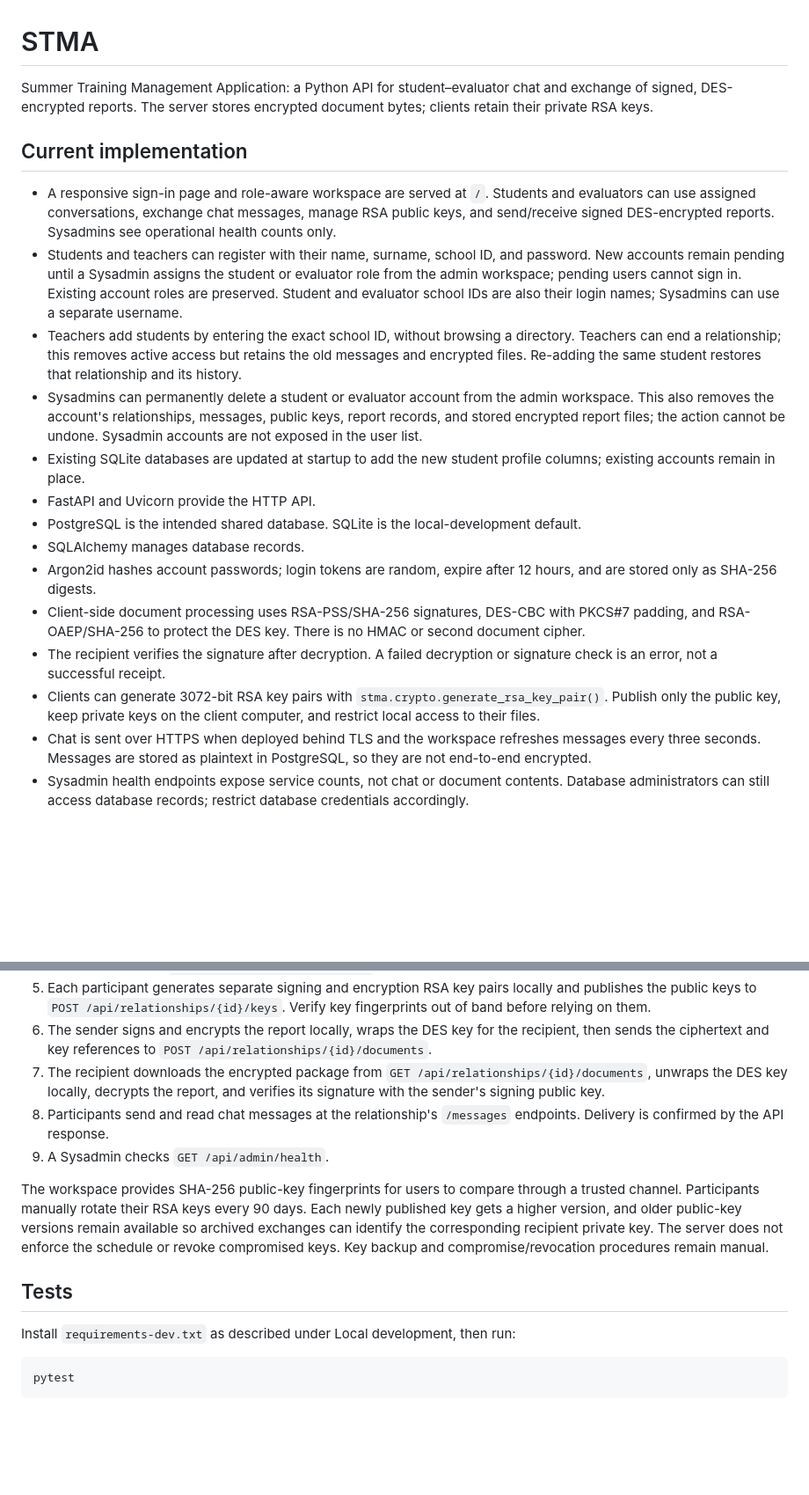
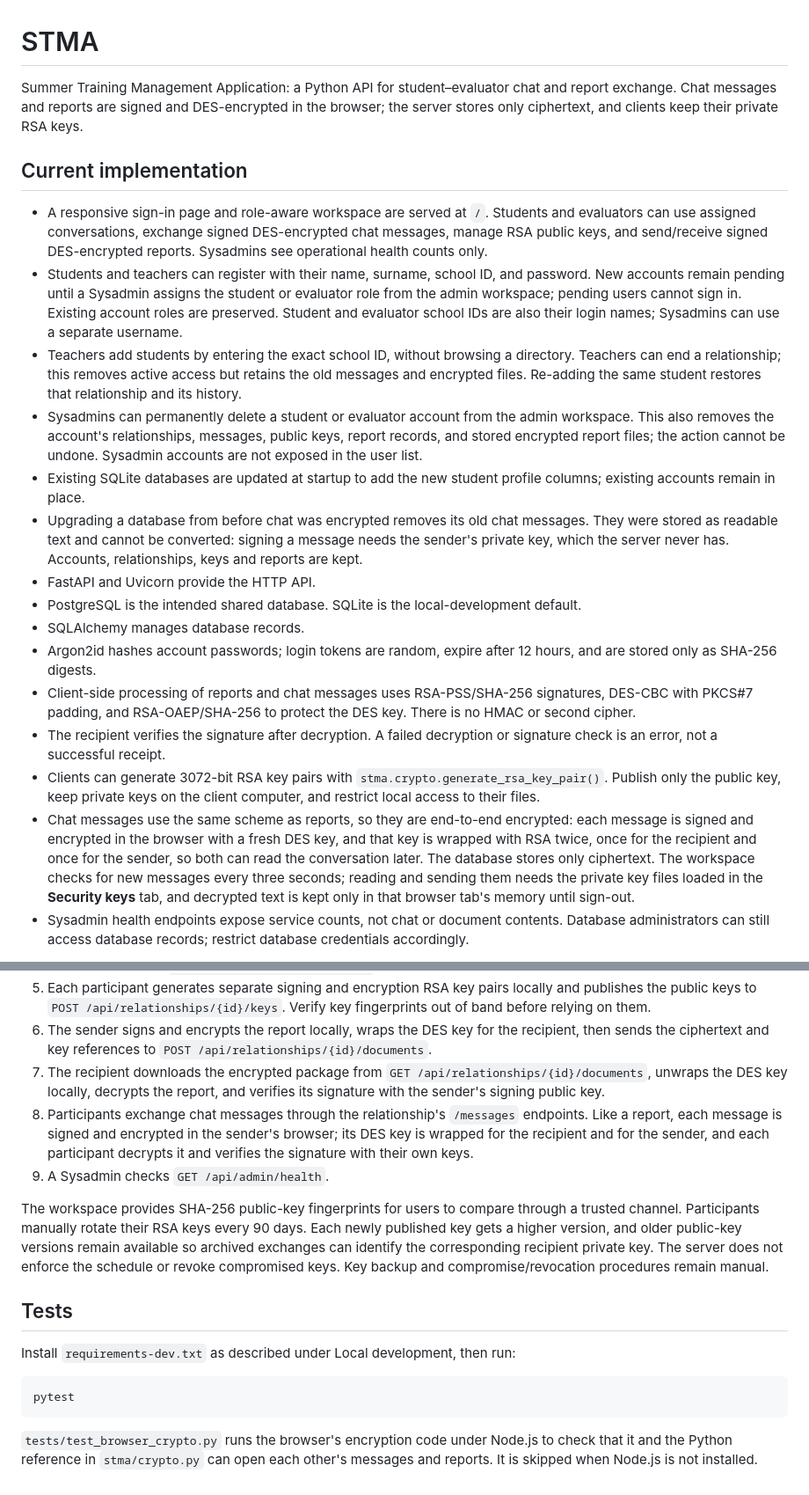
Before and after one commit to utku-helvaci/CMPE455, a Markdown page: README.md, 2 parts joined by grey strips. Shown at 88% size. Drawn GitHub-style; blank space fills up the shorter version.

Commit message:
message encryption update

````diff
--- a/README.md
+++ b/README.md
@@ -1,22 +1,23 @@
 # STMA
 
-Summer Training Management Application: a Python API for student–evaluator chat and exchange of signed, DES-encrypted reports. The server stores encrypted document bytes; clients retain their private RSA keys.
+Summer Training Management Application: a Python API for student–evaluator chat and report exchange. Chat messages and reports are signed and DES-encrypted in the browser; the server stores only ciphertext, and clients keep their private RSA keys.
 
 ## Current implementation
 
-- A responsive sign-in page and role-aware workspace are served at `/`. Students and evaluators can use assigned conversations, exchange chat messages, manage RSA public keys, and send/receive signed DES-encrypted reports. Sysadmins see operational health counts only.
+- A responsive sign-in page and role-aware workspace are served at `/`. Students and evaluators can use assigned conversations, exchange signed DES-encrypted chat messages, manage RSA public keys, and send/receive signed DES-encrypted reports. Sysadmins see operational health counts only.
 - Students and teachers can register with their name, surname, school ID, and password. New accounts remain pending until a Sysadmin assigns the student or evaluator role from the admin workspace; pending users cannot sign in. Existing account roles are preserved. Student and evaluator school IDs are also their login names; Sysadmins can use a separate username.
 - Teachers add students by entering the exact school ID, without browsing a directory. Teachers can end a relationship; this removes active access but retains the old messages and encrypted files. Re-adding the same student restores that relationship and its history.
 - Sysadmins can permanently delete a student or evaluator account from the admin workspace. This also removes the account's relationships, messages, public keys, report records, and stored encrypted report files; the action cannot be undone. Sysadmin accounts are not exposed in the user list.
 - Existing SQLite databases are updated at startup to add the new student profile columns; existing accounts remain in place.
+- Upgrading a database from before chat was encrypted removes its old chat messages. They were stored as readable text and cannot be converted: signing a message needs the sender's private key, which the server never has. Accounts, relationships, keys and reports are kept.
 - FastAPI and Uvicorn provide the HTTP API.
 - PostgreSQL is the intended shared database. SQLite is the local-development default.
 - SQLAlchemy manages database records.
 - Argon2id hashes account passwords; login tokens are random, expire after 12 hours, and are stored only as SHA-256 digests.
-- Client-side document processing uses RSA-PSS/SHA-256 signatures, DES-CBC with PKCS#7 padding, and RSA-OAEP/SHA-256 to protect the DES key. There is no HMAC or second document cipher.
+- Client-side processing of reports and chat messages uses RSA-PSS/SHA-256 signatures, DES-CBC with PKCS#7 padding, and RSA-OAEP/SHA-256 to protect the DES key. There is no HMAC or second cipher.
 - The recipient verifies the signature after decryption. A failed decryption or signature check is an error, not a successful receipt.
 - Clients can generate 3072-bit RSA key pairs with `stma.crypto.generate_rsa_key_pair()`. Publish only the public key, keep private keys on the client computer, and restrict local access to their files.
-- Chat is sent over HTTPS when deployed behind TLS and the workspace refreshes messages every three seconds. Messages are stored as plaintext in PostgreSQL, so they are not end-to-end encrypted.
+- Chat messages use the same scheme as reports, so they are end-to-end encrypted: each message is signed and encrypted in the browser with a fresh DES key, and that key is wrapped with RSA twice, once for the recipient and once for the sender, so both can read the conversation later. The database stores only ciphertext. The workspace checks for new messages every three seconds; reading and sending them needs the private key files loaded in the **Security keys** tab, and decrypted text is kept only in that browser tab's memory until sign-out.
 - Sysadmin health endpoints expose service counts, not chat or document contents. Database administrators can still access database records; restrict database credentials accordingly.
 
 DES is used because the course assignment requires it. DES has a short effective key and is not appropriate for real sensitive documents.
@@ -166,7 +169,7 @@ docker compose --env-file .env.docker exec app od -c -N 64 /app/storage/<stored
 5. Each participant generates separate signing and encryption RSA key pairs locally and publishes the public keys to `POST /api/relationships/{id}/keys`. Verify key fingerprints out of band before relying on them.
 6. The sender signs and encrypts the report locally, wraps the DES key for the recipient, then sends the ciphertext and key references to `POST /api/relationships/{id}/documents`.
 7. The recipient downloads the encrypted package from `GET /api/relationships/{id}/documents`, unwraps the DES key locally, decrypts the report, and verifies its signature with the sender's signing public key.
-8. Participants send and read chat messages at the relationship's `/messages` endpoints. Delivery is confirmed by the API response.
+8. Participants exchange chat messages through the relationship's `/messages` endpoints. Like a report, each message is signed and encrypted in the sender's browser; its DES key is wrapped for the recipient and for the sender, and each participant decrypts it and verifies the signature with their own keys.
 9. A Sysadmin checks `GET /api/admin/health`.
 
 The workspace provides SHA-256 public-key fingerprints for users to compare through a trusted channel. Participants manually rotate their RSA keys every 90 days. Each newly published key gets a higher version, and older public-key versions remain available so archived exchanges can identify the corresponding recipient private key. The server does not enforce the schedule or revoke compromised keys. Key backup and compromise/revocation procedures remain manual.
@@ -178,3 +181,5 @@ Install `requirements-dev.txt` as described under Local development, then run:
 ```sh
 pytest
 ```
+
+`tests/test_browser_crypto.py` runs the browser's encryption code under Node.js to check that it and the Python reference in `stma/crypto.py` can open each other's messages and reports. It is skipped when Node.js is not installed.
````
Also changed, not shown: other parts of README.md (+2 -0 lines), docs/STMA Study Guide.md (+83 -43 lines), stma/exp_enc.md (+3 -3 lines), docs/diagrams/03-database-er.png, 15 other files.
